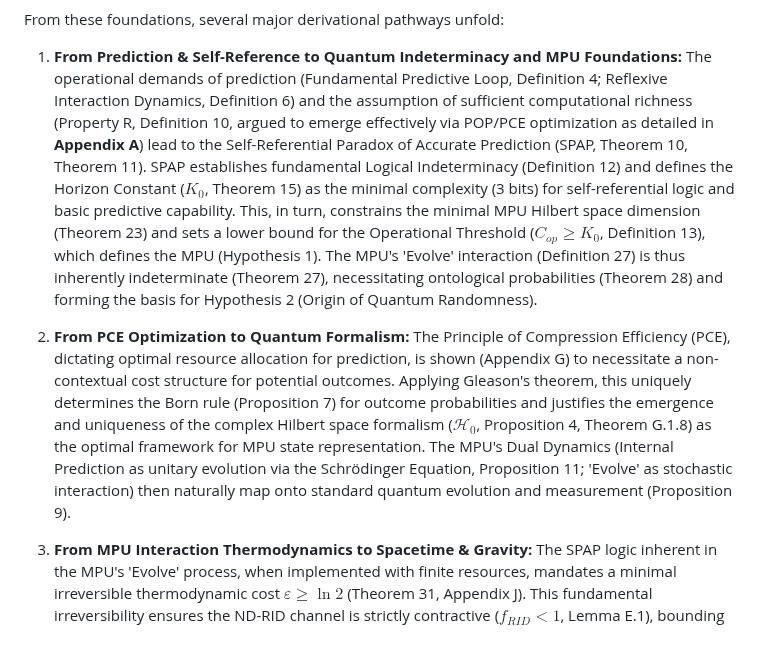
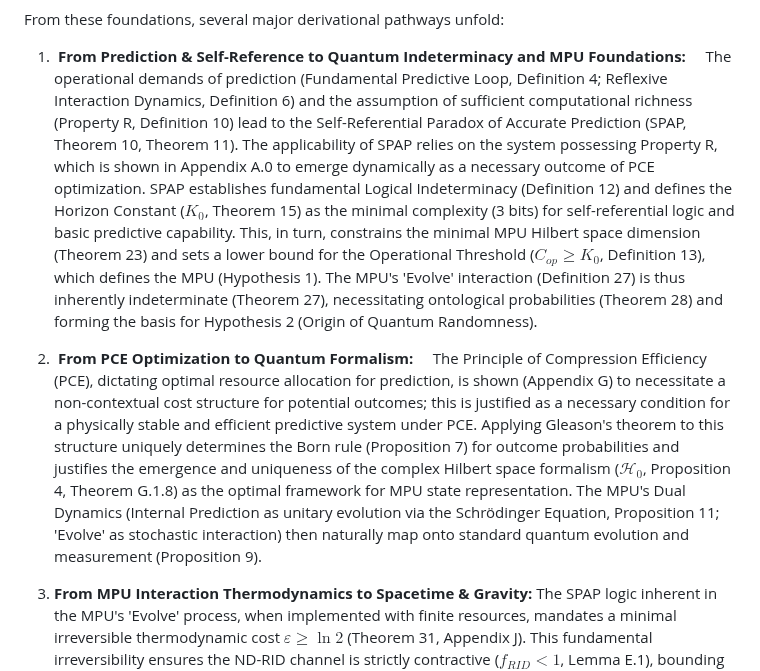
Before and after one commit to cstrawberry/predictive-universe, a Markdown page: docs/paper/01_introduction.md, the part around the change. Rendered like a GitHub page; blank space fills up the shorter version.

```diff
--- a/docs/paper/01_introduction.md
+++ b/docs/paper/01_introduction.md
@@ -81,11 +81,11 @@ The framework rests upon core axioms such as the Prediction Optimization Problem
 
 From these foundations, several major derivational pathways unfold:
 
-1.  **From Prediction & Self-Reference to Quantum Indeterminacy and MPU Foundations:**
-    The operational demands of prediction (Fundamental Predictive Loop, Definition 4; Reflexive Interaction Dynamics, Definition 6) and the assumption of sufficient computational richness (Property R, Definition 10, argued to emerge effectively via POP/PCE optimization as detailed in **Appendix A**) lead to the Self-Referential Paradox of Accurate Prediction (SPAP, Theorem 10, Theorem 11). SPAP establishes fundamental Logical Indeterminacy (Definition 12) and defines the Horizon Constant ($K_0$, Theorem 15) as the minimal complexity (3 bits) for self-referential logic and basic predictive capability. This, in turn, constrains the minimal MPU Hilbert space dimension (Theorem 23) and sets a lower bound for the Operational Threshold ($C_{op} \ge K_0$, Definition 13), which defines the MPU (Hypothesis 1). The MPU's 'Evolve' interaction (Definition 27) is thus inherently indeterminate (Theorem 27), necessitating ontological probabilities (Theorem 28) and forming the basis for Hypothesis 2 (Origin of Quantum Randomness).
+1.  **From Prediction & Self-Reference to Quantum Indeterminacy and MPU Foundations:**
+    The operational demands of prediction (Fundamental Predictive Loop, Definition 4; Reflexive Interaction Dynamics, Definition 6) and the assumption of sufficient computational richness (Property R, Definition 10) lead to the Self-Referential Paradox of Accurate Prediction (SPAP, Theorem 10, Theorem 11). The applicability of SPAP relies on the system possessing Property R, which is shown in Appendix A.0 to emerge dynamically as a necessary outcome of PCE optimization. SPAP establishes fundamental Logical Indeterminacy (Definition 12) and defines the Horizon Constant ($K_0$, Theorem 15) as the minimal complexity (3 bits) for self-referential logic and basic predictive capability. This, in turn, constrains the minimal MPU Hilbert space dimension (Theorem 23) and sets a lower bound for the Operational Threshold ($C_{op} \ge K_0$, Definition 13), which defines the MPU (Hypothesis 1). The MPU's 'Evolve' interaction (Definition 27) is thus inherently indeterminate (Theorem 27), necessitating ontological probabilities (Theorem 28) and forming the basis for Hypothesis 2 (Origin of Quantum Randomness).
 
-2.  **From PCE Optimization to Quantum Formalism:**
-    The Principle of Compression Efficiency (PCE), dictating optimal resource allocation for prediction, is shown (Appendix G) to necessitate a non-contextual cost structure for potential outcomes. Applying Gleason's theorem, this uniquely determines the Born rule (Proposition 7) for outcome probabilities and justifies the emergence and uniqueness of the complex Hilbert space formalism ($\mathcal{H}_0$, Proposition 4, Theorem G.1.8) as the optimal framework for MPU state representation. The MPU's Dual Dynamics (Internal Prediction as unitary evolution via the Schrödinger Equation, Proposition 11; 'Evolve' as stochastic interaction) then naturally map onto standard quantum evolution and measurement (Proposition 9).
+2.  **From PCE Optimization to Quantum Formalism:**
+    The Principle of Compression Efficiency (PCE), dictating optimal resource allocation for prediction, is shown (Appendix G) to necessitate a non-contextual cost structure for potential outcomes; this is justified as a necessary condition for a physically stable and efficient predictive system under PCE. Applying Gleason's theorem to this structure uniquely determines the Born rule (Proposition 7) for outcome probabilities and justifies the emergence and uniqueness of the complex Hilbert space formalism ($\mathcal{H}_0$, Proposition 4, Theorem G.1.8) as the optimal framework for MPU state representation. The MPU's Dual Dynamics (Internal Prediction as unitary evolution via the Schrödinger Equation, Proposition 11; 'Evolve' as stochastic interaction) then naturally map onto standard quantum evolution and measurement (Proposition 9).
 
 3.  **From MPU Interaction Thermodynamics to Spacetime & Gravity:**
     The SPAP logic inherent in the MPU's 'Evolve' process, when implemented with finite resources, mandates a minimal irreversible thermodynamic cost $\varepsilon \ge \ln 2$ (Theorem 31, Appendix J). This fundamental irreversibility ensures the ND-RID channel is strictly contractive ($f_{RID}<1$, Lemma E.1), bounding its classical information capacity ($C_{max} < \ln d_0$, Theorem E.2). POP/PCE optimization dynamics are argued (Appendices C, D) to necessitate Geometric Regularity (Theorem 43) in the MPU network. Conditional on this regularity, the bounded channel capacity $C_{max}$ and the geometric scaling of boundary channels lead to the Horizon Entropy Area Law (Theorem 49, Appendix E), which also defines the emergent Gravitational Constant $G$. Applying local thermodynamic equilibrium principles (Postulate 4) and the Clausius relation to this emergent geometry, with the MPU Stress-Energy Tensor ($T_{\mu\nu}^{(MPU)}$, Appendix B) as the source, yields Einstein's Field Equations (EFE, Theorem 50).
```
